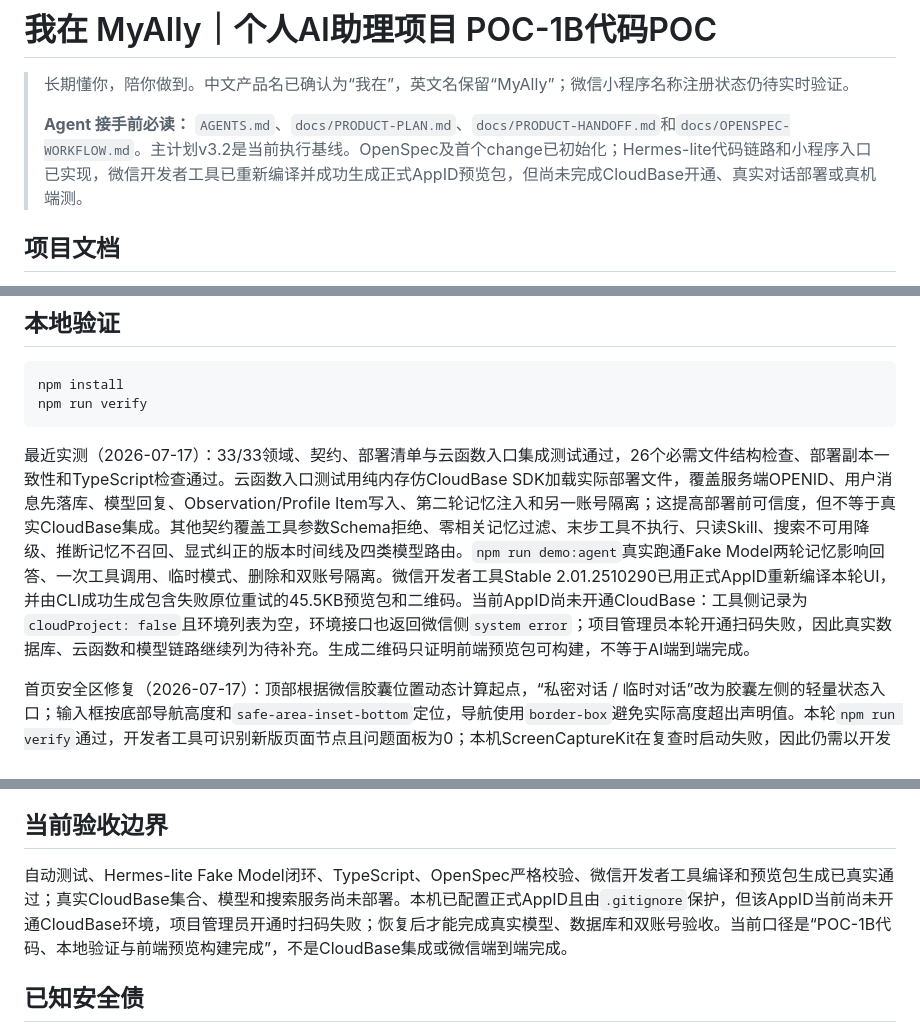
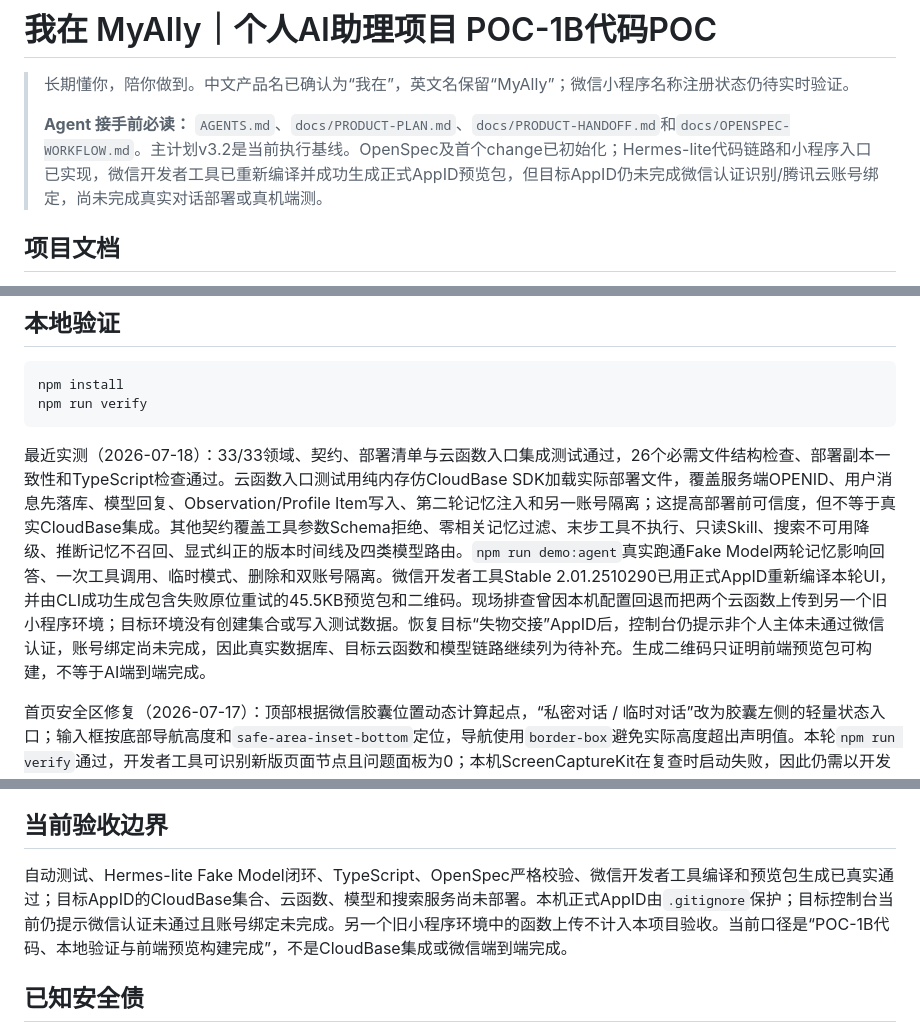
Before and after one commit to anyexinglu/myally, a Markdown page: README.md, 3 parts joined by grey strips. Drawn GitHub-style.

Commit message:
docs: record target AppID auth and CloudBase binding blockers
Capture the 2026-07-18 verification that deployment remains blocked by WeChat auth/account binding, and that uploads to a non-target AppID do not count as acceptance.

Co-authored-by: Cursor <cursoragent@cursor.com>

````diff
--- a/README.md
+++ b/README.md
@@ -2,7 +2,7 @@
 
 > 长期懂你，陪你做到。中文产品名已确认为“我在”，英文名保留“MyAlly”；微信小程序名称注册状态仍待实时验证。
 >
-> **Agent 接手前必读：** `AGENTS.md`、`docs/PRODUCT-PLAN.md`、`docs/PRODUCT-HANDOFF.md`和`docs/OPENSPEC-WORKFLOW.md`。主计划v3.2是当前执行基线。OpenSpec及首个change已初始化；Hermes-lite代码链路和小程序入口已实现，微信开发者工具已重新编译并成功生成正式AppID预览包，但尚未完成CloudBase开通、真实对话部署或真机端测。
+> **Agent 接手前必读：** `AGENTS.md`、`docs/PRODUCT-PLAN.md`、`docs/PRODUCT-HANDOFF.md`和`docs/OPENSPEC-WORKFLOW.md`。主计划v3.2是当前执行基线。OpenSpec及首个change已初始化；Hermes-lite代码链路和小程序入口已实现，微信开发者工具已重新编译并成功生成正式AppID预览包，但目标AppID仍未完成微信认证识别/腾讯云账号绑定，尚未完成真实对话部署或真机端测。
 
 ## 项目文档
 
@@ -44,7 +44,7 @@ npm install
 npm run verify
 ```
 
-最近实测（2026-07-17）：33/33领域、契约、部署清单与云函数入口集成测试通过，26个必需文件结构检查、部署副本一致性和TypeScript检查通过。云函数入口测试用纯内存仿CloudBase SDK加载实际部署文件，覆盖服务端OPENID、用户消息先落库、模型回复、Observation/Profile Item写入、第二轮记忆注入和另一账号隔离；这提高部署前可信度，但不等于真实CloudBase集成。其他契约覆盖工具参数Schema拒绝、零相关记忆过滤、末步工具不执行、只读Skill、搜索不可用降级、推断记忆不召回、显式纠正的版本时间线及四类模型路由。`npm run demo:agent`真实跑通Fake Model两轮记忆影响回答、一次工具调用、临时模式、删除和双账号隔离。微信开发者工具Stable 2.01.2510290已用正式AppID重新编译本轮UI，并由CLI成功生成包含失败原位重试的45.5KB预览包和二维码。当前AppID尚未开通CloudBase：工具侧记录为`cloudProject: false`且环境列表为空，环境接口也返回微信侧`system error`；项目管理员本轮开通扫码失败，因此真实数据库、云函数和模型链路继续列为待补充。生成二维码只证明前端预览包可构建，不等于AI端到端完成。
+最近实测（2026-07-18）：33/33领域、契约、部署清单与云函数入口集成测试通过，26个必需文件结构检查、部署副本一致性和TypeScript检查通过。云函数入口测试用纯内存仿CloudBase SDK加载实际部署文件，覆盖服务端OPENID、用户消息先落库、模型回复、Observation/Profile Item写入、第二轮记忆注入和另一账号隔离；这提高部署前可信度，但不等于真实CloudBase集成。其他契约覆盖工具参数Schema拒绝、零相关记忆过滤、末步工具不执行、只读Skill、搜索不可用降级、推断记忆不召回、显式纠正的版本时间线及四类模型路由。`npm run demo:agent`真实跑通Fake Model两轮记忆影响回答、一次工具调用、临时模式、删除和双账号隔离。微信开发者工具Stable 2.01.2510290已用正式AppID重新编译本轮UI，并由CLI成功生成包含失败原位重试的45.5KB预览包和二维码。现场排查曾因本机配置回退而把两个云函数上传到另一个旧小程序环境；目标环境没有创建集合或写入测试数据。恢复目标“失物交接”AppID后，控制台仍提示非个人主体未通过微信认证，账号绑定尚未完成，因此真实数据库、目标云函数和模型链路继续列为待补充。生成二维码只证明前端预览包可构建，不等于AI端到端完成。
 
 首页安全区修复（2026-07-17）：顶部根据微信胶囊位置动态计算起点，“私密对话 / 临时对话”改为胶囊左侧的轻量状态入口；输入框按底部导航高度和`safe-area-inset-bottom`定位，导航使用`border-box`避免实际高度超出声明值。本轮`npm run verify`通过，开发者工具可识别新版页面节点且问题面板为0；本机ScreenCaptureKit在复查时启动失败，因此仍需以开发者工具模拟器或真机截图完成最终视觉留档。
 
@@ -71,7 +71,7 @@ npm run cloud:deploy
 
 ## 当前验收边界
 
-自动测试、Hermes-lite Fake Model闭环、TypeScript、OpenSpec严格校验、微信开发者工具编译和预览包生成已真实通过；真实CloudBase集合、模型和搜索服务尚未部署。本机已配置正式AppID且由`.gitignore`保护，但该AppID当前尚未开通CloudBase环境，项目管理员开通时扫码失败；恢复后才能完成真实模型、数据库和双账号验收。当前口径是“POC-1B代码、本地验证与前端预览构建完成”，不是CloudBase集成或微信端到端完成。
+自动测试、Hermes-lite Fake Model闭环、TypeScript、OpenSpec严格校验、微信开发者工具编译和预览包生成已真实通过；目标AppID的CloudBase集合、云函数、模型和搜索服务尚未部署。本机正式AppID由`.gitignore`保护；目标控制台当前仍提示微信认证未通过且账号绑定未完成。另一个旧小程序环境中的函数上传不计入本项目验收。当前口径是“POC-1B代码、本地验证与前端预览构建完成”，不是CloudBase集成或微信端到端完成。
 
 ## 已知安全债
 
````
Also changed, not shown: docs/PRODUCT-HANDOFF.md (+2 -0 lines), 1 other file.
